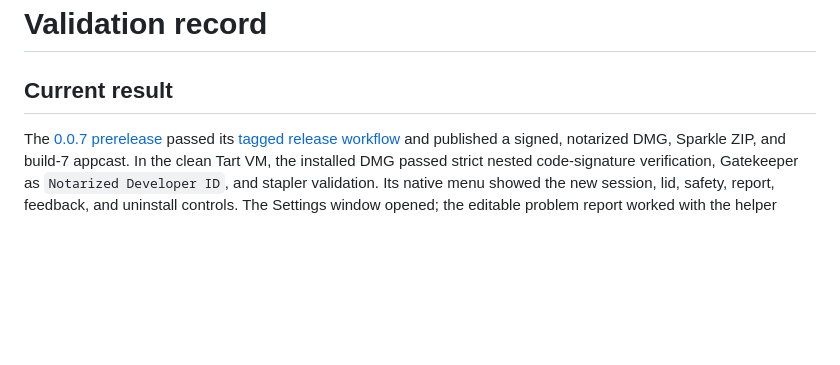
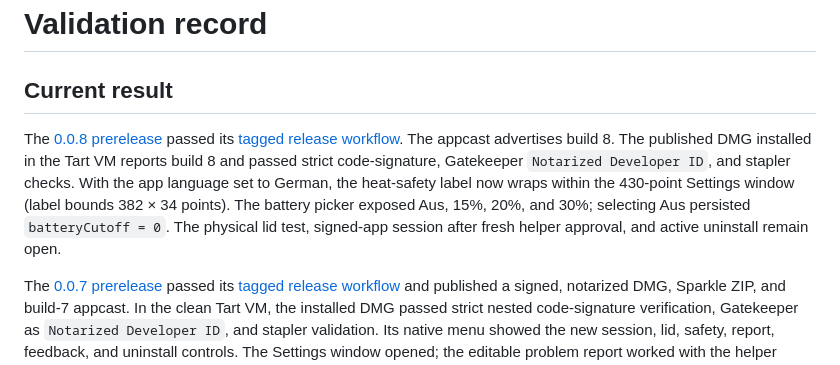
Before and after one commit to kzahel/lid-awake, a Markdown page: docs/VALIDATION.md, the part around the change. Rendered like a GitHub page; blank space fills up the shorter version.

Commit message:
Record published 0.0.8 VM checks
Verify the corrected signed app, German Settings layout, battery choices, and update feed in the disposable Mac VM. Keep fresh helper approval and the physical lid acceptance open.

```diff
--- a/docs/VALIDATION.md
+++ b/docs/VALIDATION.md
@@ -1,6 +1,8 @@
 # Validation record
 
 ## Current result
+
+The [0.0.8 prerelease](https://github.com/kzahel/lid-awake/releases/tag/v0.0.8) passed its [tagged release workflow](https://github.com/kzahel/lid-awake/actions/runs/36419410295). The appcast advertises build 8. The published DMG installed in the Tart VM reports build 8 and passed strict code-signature, Gatekeeper `Notarized Developer ID`, and stapler checks. With the app language set to German, the heat-safety label now wraps within the 430-point Settings window (label bounds 382 × 34 points). The battery picker exposed Aus, 15%, 20%, and 30%; selecting Aus persisted `batteryCutoff = 0`. The physical lid test, signed-app session after fresh helper approval, and active uninstall remain open.
 
 The [0.0.7 prerelease](https://github.com/kzahel/lid-awake/releases/tag/v0.0.7) passed its [tagged release workflow](https://github.com/kzahel/lid-awake/actions/runs/36417215160) and published a signed, notarized DMG, Sparkle ZIP, and build-7 appcast. In the clean Tart VM, the installed DMG passed strict nested code-signature verification, Gatekeeper as `Notarized Developer ID`, and stapler validation. Its native menu showed the new session, lid, safety, report, feedback, and uninstall controls. The Settings window opened; the editable problem report worked with the helper awaiting approval, and **Copy Report** placed 2,604 bytes on the guest clipboard. Uninstall from the unapproved/off state removed its registration and quit; `SleepDisabled = No` and no helper job remained. The German menu localized correctly, but its heat-safety Settings label exceeded the window width. Version 0.0.8 wraps that label. Fresh helper approval showed a macOS password sheet; this VM run did not submit the private credential, so signed-app session, repair, and active uninstall checks remain open. The root helper harness below covers the session behavior directly.
 
```
